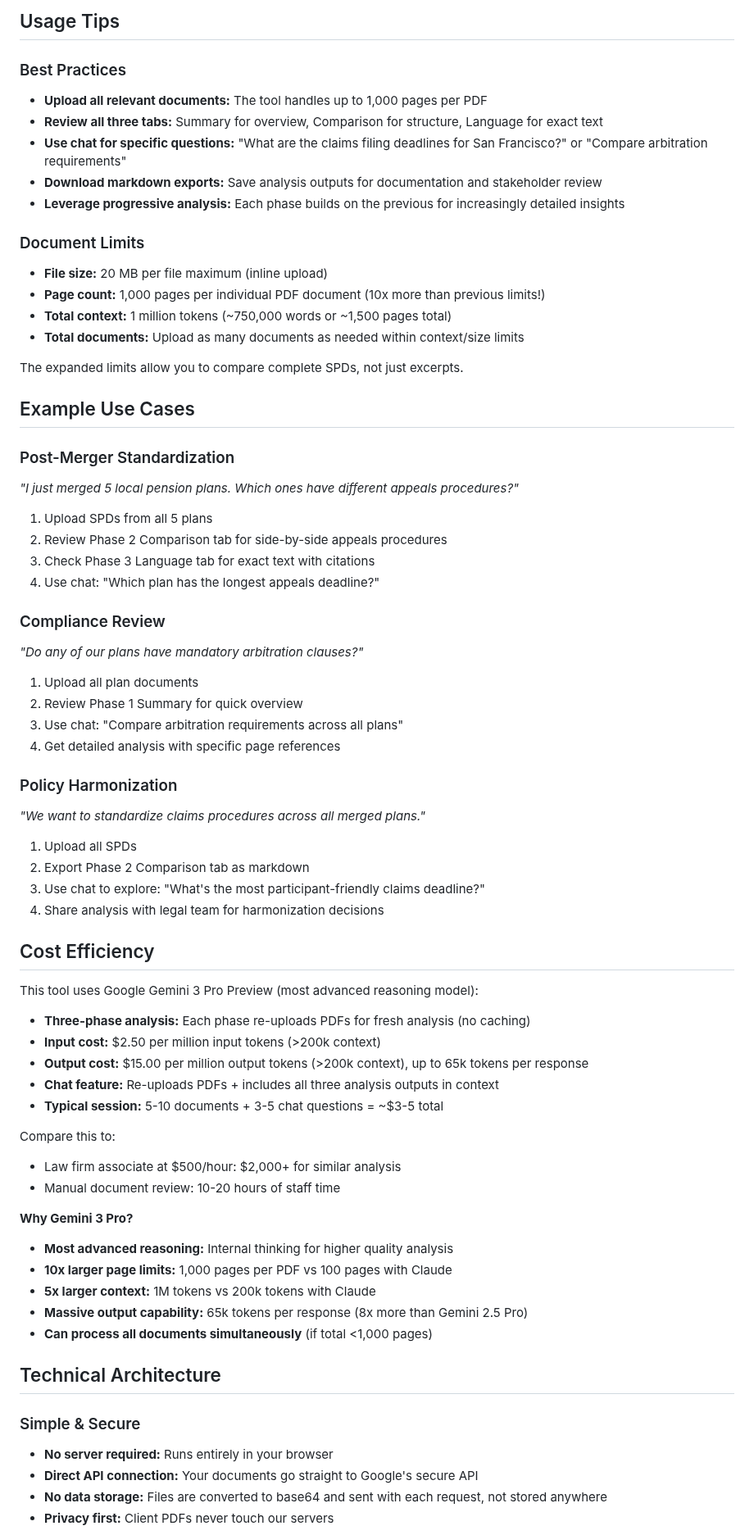
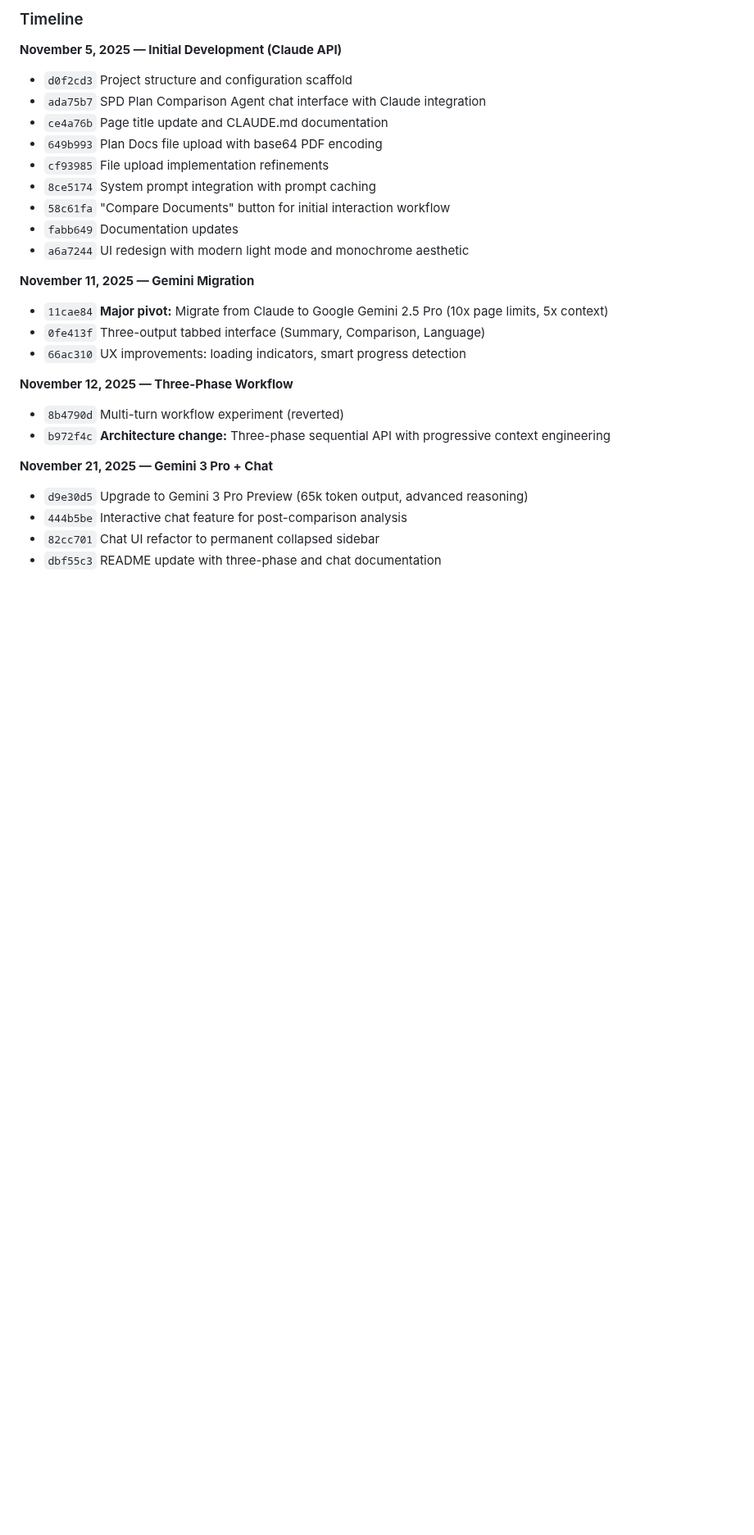
Before and after one commit to forayconsulting/spd_comparison, a Markdown page: README.md, the part around one of its changes. Shown at 82% size. GitHub-like rendering; blank space fills up the shorter version.

```diff
--- a/README.md
+++ b/README.md
@@ -79,73 +43,29 @@ No installation, no command line, no technical setup required.
 
-## Usage Tips
+### Timeline
 
-### Best Practices
-- **Upload all relevant documents:** The tool handles up to 1,000 pages per PDF
-- **Review all three tabs:** Summary for overview, Comparison for structure, Language for exact text
-- **Use chat for specific questions:** "What are the claims filing deadlines for San Francisco?" or "Compare arbitration requirements"
-- **Download markdown exports:** Save analysis outputs for documentation and stakeholder review
-- **Leverage progressive analysis:** Each phase builds on the previous for increasingly detailed insights
+**November 5, 2025 — Initial Development (Claude API)**
+- `d0f2cd3` Project structure and configuration scaffold
+- `ada75b7` SPD Plan Comparison Agent chat interface with Claude integration
+- `ce4a76b` Page title update and CLAUDE.md documentation
+- `649b993` Plan Docs file upload with base64 PDF encoding
+- `cf93985` File upload implementation refinements
+- `8ce5174` System prompt integration with prompt caching
+- `58c61fa` "Compare Documents" button for initial interaction workflow
+- `fabb649` Documentation updates
+- `a6a7244` UI redesign with modern light mode and monochrome aesthetic
 
-### Document Limits
-- **File size:** 20 MB per file maximum (inline upload)
-- **Page count:** 1,000 pages per individual PDF document (10x more than previous limits!)
-- **Total context:** 1 million tokens (~750,000 words or ~1,500 pages total)
-- **Total documents:** Upload as many documents as needed within context/size limits
+**November 11, 2025 — Gemini Migration**
+- `11cae84` **Major pivot:** Migrate from Claude to Google Gemini 2.5 Pro (10x page limits, 5x context)
+- `0fe413f` Three-output tabbed interface (Summary, Comparison, Language)
+- `66ac310` UX improvements: loading indicators, smart progress detection
 
-The expanded limits allow you to compare complete SPDs, not just excerpts.
+**November 12, 2025 — Three-Phase Workflow**
+- `8b4790d` Multi-turn workflow experiment (reverted)
+- `b972f4c` **Architecture change:** Three-phase sequential API with progressive context engineering
 
-## Example Use Cases
+**November 21, 2025 — Gemini 3 Pro + Chat**
+- `d9e30d5` Upgrade to Gemini 3 Pro Preview (65k token output, advanced reasoning)
+- `444b5be` Interactive chat feature for post-comparison analysis
+- `82cc701` Chat UI refactor to permanent collapsed sidebar
+- `dbf55c3` README update with three-phase and chat documentation
 
-### Post-Merger Standardization
-*"I just merged 5 local pension plans. Which ones have different appeals procedures?"*
-
-1. Upload SPDs from all 5 plans
-2. Review Phase 2 Comparison tab for side-by-side appeals procedures
-3. Check Phase 3 Language tab for exact text with citations
-4. Use chat: "Which plan has the longest appeals deadline?"
-
-### Compliance Review
-*"Do any of our plans have mandatory arbitration clauses?"*
-
-1. Upload all plan documents
-2. Review Phase 1 Summary for quick overview
-3. Use chat: "Compare arbitration requirements across all plans"
-4. Get detailed analysis with specific page references
-
-### Policy Harmonization
-*"We want to standardize claims procedures across all merged plans."*
-
-1. Upload all SPDs
-2. Export Phase 2 Comparison tab as markdown
-3. Use chat to explore: "What's the most participant-friendly claims deadline?"
-4. Share analysis with legal team for harmonization decisions
-
-## Cost Efficiency
-
-This tool uses Google Gemini 3 Pro Preview (most advanced reasoning model):
-
-- **Three-phase analysis:** Each phase re-uploads PDFs for fresh analysis (no caching)
-- **Input cost:** $2.50 per million input tokens (>200k context)
-- **Output cost:** $15.00 per million output tokens (>200k context), up to 65k tokens per response
-- **Chat feature:** Re-uploads PDFs + includes all three analysis outputs in context
-- **Typical session:** 5-10 documents + 3-5 chat questions = ~$3-5 total
-
-Compare this to:
-- Law firm associate at $500/hour: $2,000+ for similar analysis
-- Manual document review: 10-20 hours of staff time
-
-**Why Gemini 3 Pro?**
-- **Most advanced reasoning:** Internal thinking for higher quality analysis
-- **10x larger page limits:** 1,000 pages per PDF vs 100 pages with Claude
-- **5x larger context:** 1M tokens vs 200k tokens with Claude
-- **Massive output capability:** 65k tokens per response (8x more than Gemini 2.5 Pro)
-- **Can process all documents simultaneously** (if total <1,000 pages)
-
-## Technical Architecture
-
-### Simple & Secure
-- **No server required:** Runs entirely in your browser
-- **Direct API connection:** Your documents go straight to Google's secure API
-- **No data storage:** Files are converted to base64 and sent with each request, not stored anywhere
-- **Privacy first:** Client PDFs never touch our servers
-
```
Also changed, not shown: other parts of README.md (+41 -85 lines).
